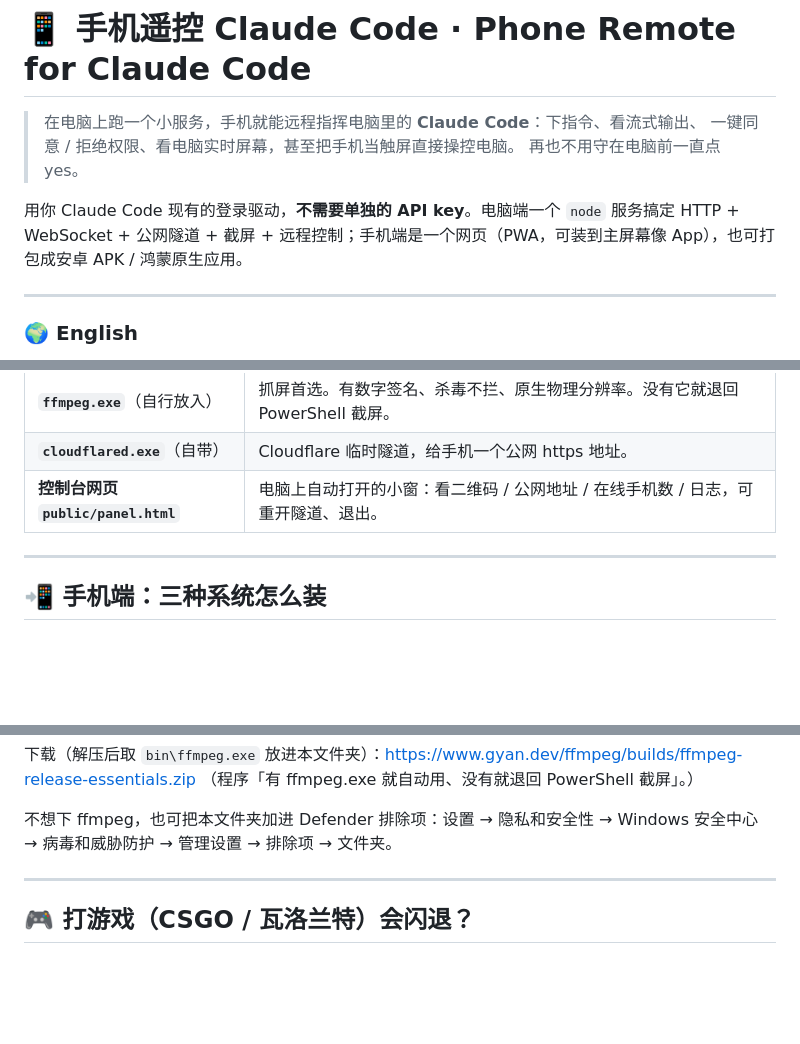
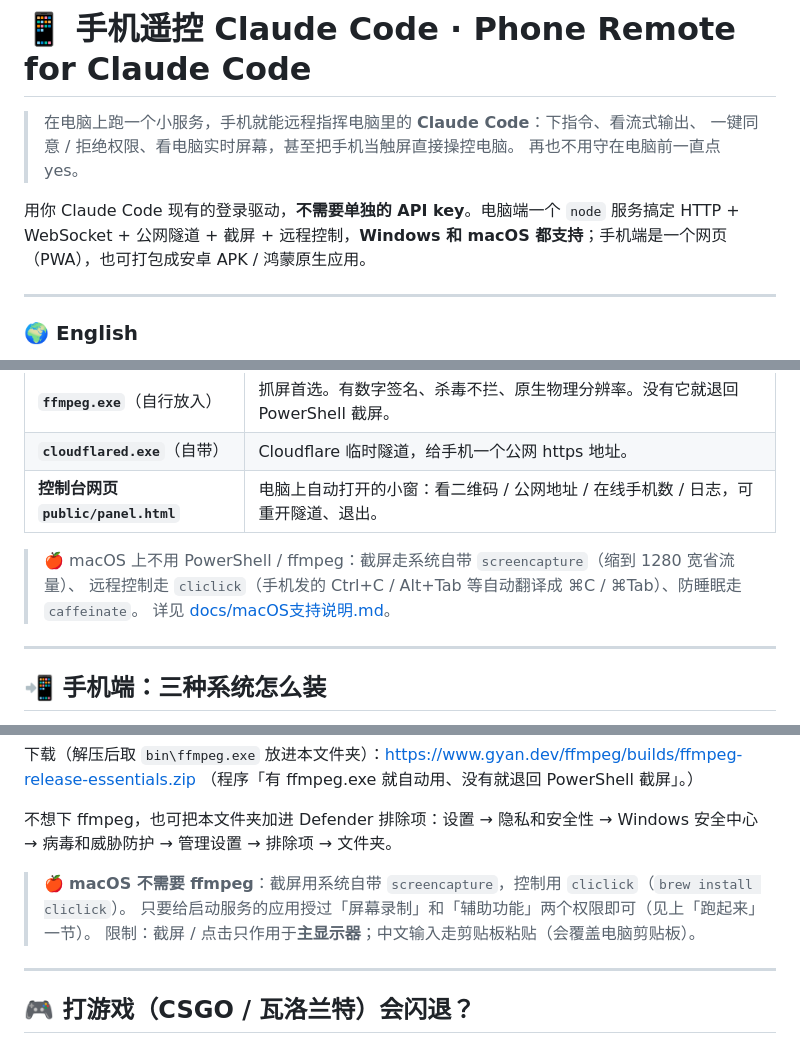
Before and after one commit to Xichen-Zhang423/claude-remote, a Markdown page: README.md, 3 parts joined by grey strips. GitHub-like rendering; blank space fills up the shorter version.

```diff
--- a/README.md
+++ b/README.md
@@ -5,7 +5,7 @@
 > 再也不用守在电脑前一直点 yes。
 
 用你 Claude Code 现有的登录驱动，**不需要单独的 API key**。电脑端一个 `node` 服务搞定 HTTP + WebSocket +
-公网隧道 + 截屏 + 远程控制；手机端是一个网页（PWA，可装到主屏幕像 App），也可打包成安卓 APK / 鸿蒙原生应用。
+公网隧道 + 截屏 + 远程控制，**Windows 和 macOS 都支持**；手机端是一个网页（PWA），也可打包成安卓 APK / 鸿蒙原生应用。
 
 ---
 
@@ -92,6 +116,10 @@ npm start
 | **`ffmpeg.exe`**（自行放入） | 抓屏首选。有数字签名、杀毒不拦、原生物理分辨率。没有它就退回 PowerShell 截屏。 |
 | **`cloudflared.exe`**（自带） | Cloudflare 临时隧道，给手机一个公网 https 地址。 |
 | **控制台网页 `public/panel.html`** | 电脑上自动打开的小窗：看二维码 / 公网地址 / 在线手机数 / 日志，可重开隧道、退出。 |
+
+> 🍎 macOS 上不用 PowerShell / ffmpeg：截屏走系统自带 `screencapture`（缩到 1280 宽省流量）、
+> 远程控制走 `cliclick`（手机发的 Ctrl+C / Alt+Tab 等自动翻译成 ⌘C / ⌘Tab）、防睡眠走 `caffeinate`。
+> 详见 [docs/macOS支持说明.md](docs/macOS支持说明.md)。
 
 ---
 
@@ -145,6 +187,10 @@ npm start
 
 不想下 ffmpeg，也可把本文件夹加进 Defender 排除项：设置 → 隐私和安全性 → Windows 安全中心 →
 病毒和威胁防护 → 管理设置 → 排除项 → 文件夹。
+
+> 🍎 **macOS 不需要 ffmpeg**：截屏用系统自带 `screencapture`，控制用 `cliclick`（`brew install cliclick`）。
+> 只要给启动服务的应用授过「屏幕录制」和「辅助功能」两个权限即可（见上「跑起来」一节）。
+> 限制：截屏 / 点击只作用于**主显示器**；中文输入走剪贴板粘贴（会覆盖电脑剪贴板）。
 
 ---
 
```
Also changed, not shown: other parts of README.md (+54 -11 lines).
